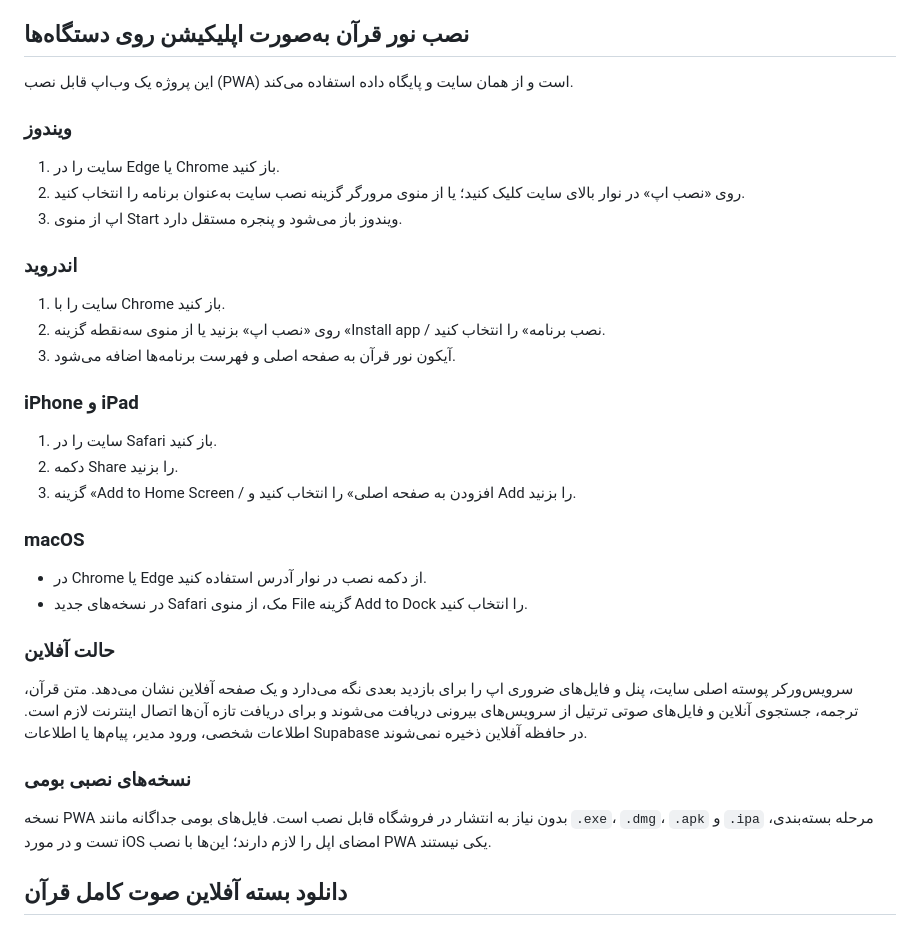
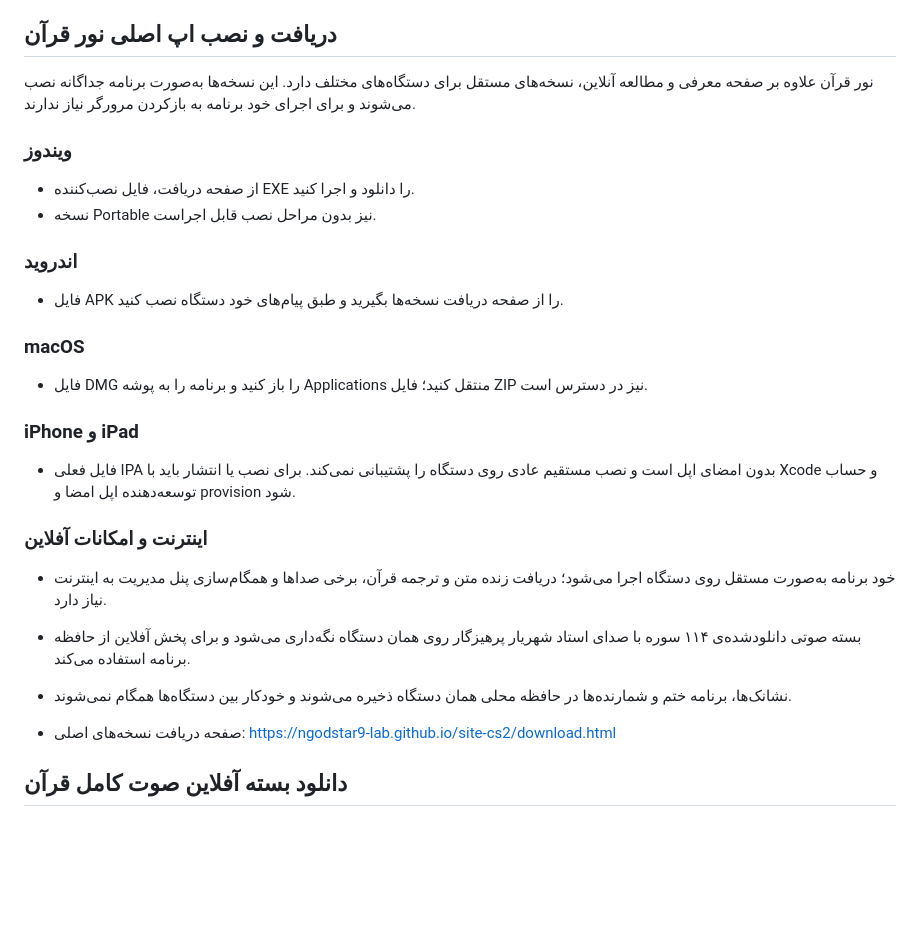
Before and after one commit to ngodstar9-lab/site-cs2, a Markdown page: README_FA.md, the part around the change. Rendered like a GitHub page; blank space fills up the shorter version.

Commit message:
Document native Noor Quran apps instead of PWA

```diff
--- a/README_FA.md
+++ b/README_FA.md
@@ -104,34 +104,28 @@
 - نشانک‌ها، برنامه ختم، تسبیح و شمارنده هدف روزانه در حافظه محلی همان مرورگر هستند؛ با پاک‌کردن داده‌های مرورگر یا تغییر دستگاه منتقل نمی‌شوند.
 
 
-## نصب نور قرآن به‌صورت اپلیکیشن روی دستگاه‌ها
-این پروژه یک وب‌اپ قابل نصب (PWA) است و از همان سایت و پایگاه داده استفاده می‌کند.
+## دریافت و نصب اپ اصلی نور قرآن
+نور قرآن علاوه بر صفحه معرفی و مطالعه آنلاین، نسخه‌های مستقل برای دستگاه‌های مختلف دارد. این نسخه‌ها به‌صورت برنامه جداگانه نصب می‌شوند و برای اجرای خود برنامه به بازکردن مرورگر نیاز ندارند.
 
 ### ویندوز
-1. سایت را در Edge یا Chrome باز کنید.
-2. روی «نصب اپ» در نوار بالای سایت کلیک کنید؛ یا از منوی مرورگر گزینه نصب سایت به‌عنوان برنامه را انتخاب کنید.
-3. اپ از منوی Start ویندوز باز می‌شود و پنجره مستقل دارد.
+- از صفحه دریافت، فایل نصب‌کننده EXE را دانلود و اجرا کنید.
+- نسخه Portable نیز بدون مراحل نصب قابل اجراست.
 
 ### اندروید
-1. سایت را با Chrome باز کنید.
-2. روی «نصب اپ» بزنید یا از منوی سه‌نقطه گزینه «Install app / نصب برنامه» را انتخاب کنید.
-3. آیکون نور قرآن به صفحه اصلی و فهرست برنامه‌ها اضافه می‌شود.
+- فایل APK را از صفحه دریافت نسخه‌ها بگیرید و طبق پیام‌های خود دستگاه نصب کنید.
+
+### macOS
+- فایل DMG را باز کنید و برنامه را به پوشه Applications منتقل کنید؛ فایل ZIP نیز در دسترس است.
 
 ### iPhone و iPad
-1. سایت را در Safari باز کنید.
-2. دکمه Share را بزنید.
-3. گزینه «Add to Home Screen / افزودن به صفحه اصلی» را انتخاب کنید و Add را بزنید.
+- فایل فعلی IPA بدون امضای اپل است و نصب مستقیم عادی روی دستگاه را پشتیبانی نمی‌کند. برای نصب یا انتشار باید با Xcode و حساب توسعه‌دهنده اپل امضا و provision شود.
 
-### macOS
-- در Chrome یا Edge از دکمه نصب در نوار آدرس استفاده کنید.
-- در نسخه‌های جدید Safari مک، از منوی File گزینه Add to Dock را انتخاب کنید.
+### اینترنت و امکانات آفلاین
+- خود برنامه به‌صورت مستقل روی دستگاه اجرا می‌شود؛ دریافت زنده متن و ترجمه قرآن، برخی صداها و همگام‌سازی پنل مدیریت به اینترنت نیاز دارد.
+- بسته صوتی دانلودشده‌ی ۱۱۴ سوره با صدای استاد شهریار پرهیزگار روی همان دستگاه نگه‌داری می‌شود و برای پخش آفلاین از حافظه برنامه استفاده می‌کند.
+- نشانک‌ها، برنامه ختم و شمارنده‌ها در حافظه محلی همان دستگاه ذخیره می‌شوند و خودکار بین دستگاه‌ها همگام نمی‌شوند.
 
-### حالت آفلاین
-سرویس‌ورکر پوسته اصلی سایت، پنل و فایل‌های ضروری اپ را برای بازدید بعدی نگه می‌دارد و یک صفحه آفلاین نشان می‌دهد. متن قرآن، ترجمه، جستجوی آنلاین و فایل‌های صوتی ترتیل از سرویس‌های بیرونی دریافت می‌شوند و برای دریافت تازه آن‌ها اتصال اینترنت لازم است. اطلاعات شخصی، ورود مدیر، پیام‌ها یا اطلاعات Supabase در حافظه آفلاین ذخیره نمی‌شوند.
-
-### نسخه‌های نصبی بومی
-نسخه PWA بدون نیاز به انتشار در فروشگاه قابل نصب است. فایل‌های بومی جداگانه مانند `.exe`، `.dmg`، `.apk` و `.ipa` مرحله بسته‌بندی، تست و در مورد iOS امضای اپل را لازم دارند؛ این‌ها با نصب PWA یکی نیستند.
-
+- صفحه دریافت نسخه‌های اصلی: https://ngodstar9-lab.github.io/site-cs2/download.html
 
 ## دانلود بسته آفلاین صوت کامل قرآن
 - در صفحه «ترتیل»، کارت «دانلود آفلاین همه ۱۱۴ سوره با یک صدا» قرار دارد.
```
